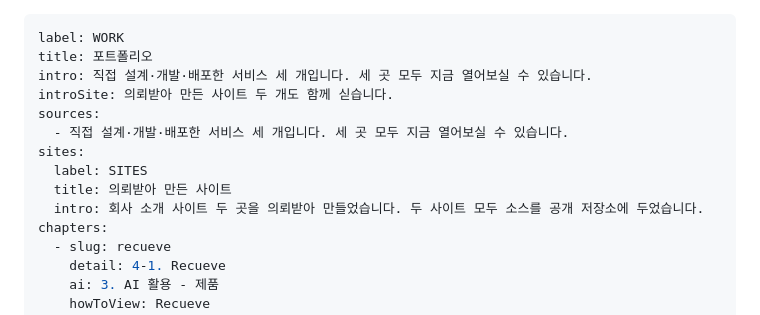
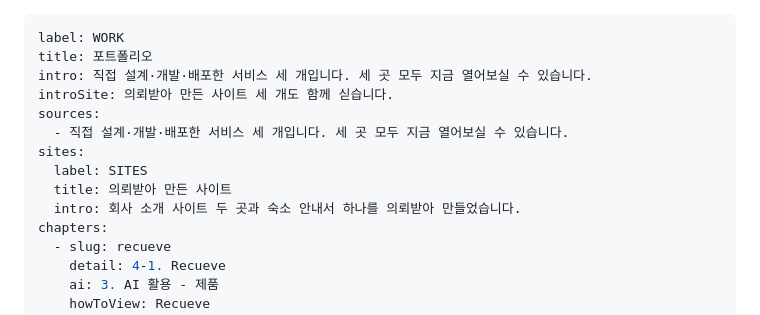
Before and after one commit to BuffSo/jake-homepage, a Markdown page: content/site/work.md, the part around the change. GitHub-like rendering.

```diff
--- a/content/site/work.md
+++ b/content/site/work.md
@@ -2,13 +2,13 @@
 label: WORK
 title: 포트폴리오
 intro: 직접 설계·개발·배포한 서비스 세 개입니다. 세 곳 모두 지금 열어보실 수 있습니다.
-introSite: 의뢰받아 만든 사이트 두 개도 함께 싣습니다.
+introSite: 의뢰받아 만든 사이트 세 개도 함께 싣습니다.
 sources:
   - 직접 설계·개발·배포한 서비스 세 개입니다. 세 곳 모두 지금 열어보실 수 있습니다.
 sites:
   label: SITES
   title: 의뢰받아 만든 사이트
-  intro: 회사 소개 사이트 두 곳을 의뢰받아 만들었습니다. 두 사이트 모두 소스를 공개 저장소에 두었습니다.
+  intro: 회사 소개 사이트 두 곳과 숙소 안내서 하나를 의뢰받아 만들었습니다.
 chapters:
   - slug: recueve
     detail: 4-1. Recueve
```
Also changed, not shown: src/assets/work/house9-mobile.png (added), src/assets/work/house9.png (added), 4 other files.
